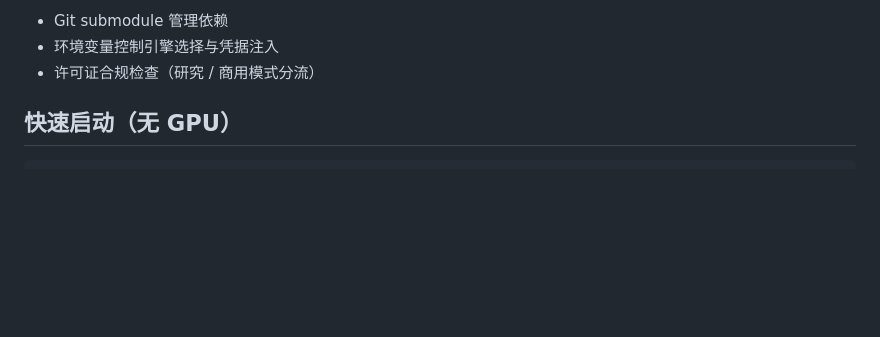
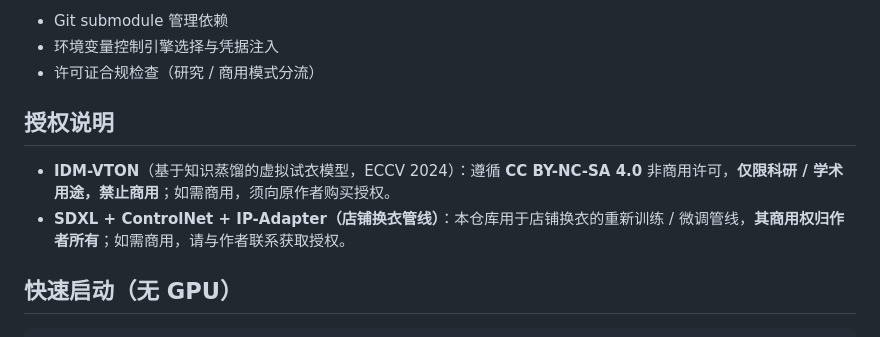
Before and after one commit to 647133036/IDM-VTON-Builder, a Markdown page: README.md, the part around the change. Rendered like a GitHub page; blank space fills up the shorter version.

Commit message:
docs: add licensing note (IDM-VTON non-commercial, SDXL pipeline rights reserved by author) Co-authored-by: monkeycode-ai <monkeycode-ai@chaitin.com>

```diff
--- a/README.md
+++ b/README.md
@@ -96,6 +96,11 @@
 - Git submodule 管理依赖
 - 环境变量控制引擎选择与凭据注入
 - 许可证合规检查（研究 / 商用模式分流）
+
+## 授权说明
+
+- **IDM-VTON**（基于知识蒸馏的虚拟试衣模型，ECCV 2024）：遵循 **CC BY-NC-SA 4.0** 非商用许可，**仅限科研 / 学术用途，禁止商用**；如需商用，须向原作者购买授权。
+- **SDXL + ControlNet + IP-Adapter（店铺换衣管线）**：本仓库用于店铺换衣的重新训练 / 微调管线，**其商用权归作者所有**；如需商用，请与作者联系获取授权。
 
 ## 快速启动（无 GPU）
 
```
